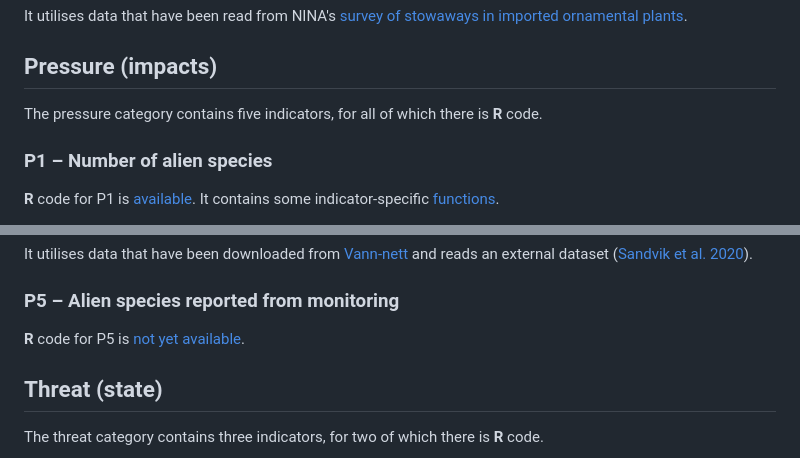
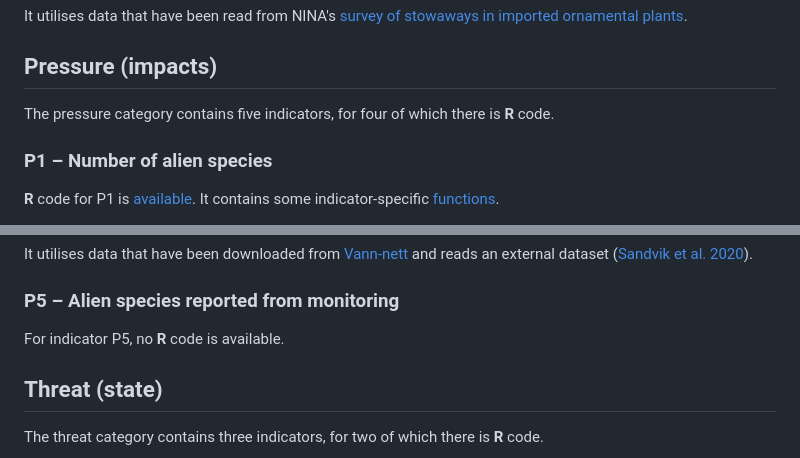
Before and after one commit to HannoSandvik/NorInAliS, a Markdown page: Indicators.md, 2 parts joined by grey strips. GitHub-like rendering.

Commit message:
Update Indicators.md
no code for P5

```diff
--- a/Indicators.md
+++ b/Indicators.md
@@ -25,7 +25,7 @@ The script reads two external datasets ([Sandvik et al. 2020](https://doi.org/10
 It utilises data that have been read from NINA's [survey of stowaways in imported ornamental plants](https://view.nina.no/planteimport/).
 
 ## Pressure (impacts)
-The pressure category contains five indicators, for all of which there is **R** code.
+The pressure category contains five indicators, for four of which there is **R** code.
 
 ### P1 – Number of alien species
 **R** code for P1 is [available](P1.rmd). It contains some indicator-specific [functions](function.r).
@@ -48,7 +48,7 @@ It utilises data that have been downloaded from [Vann-nett](https://vann-nett.no
 It utilises data that have been downloaded from [Vann-nett](https://vann-nett.no/) and reads an external dataset ([Sandvik et al. 2020](https://doi.org/10.5061/dryad.8sf7m0cjc)).
 
 ### P5 – Alien species reported from monitoring
-**R** code for P5 is [not yet available](P5.rmd).
+For indicator P5, no **R** code is available.
 
 ## Threat (state)
 The threat category contains three indicators, for two of which there is **R** code.
```
